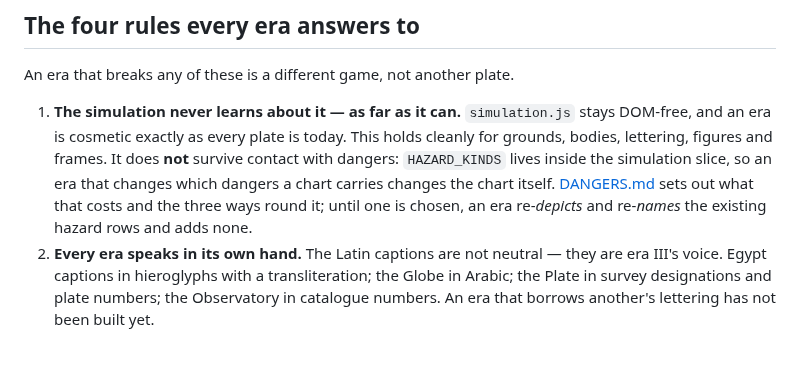
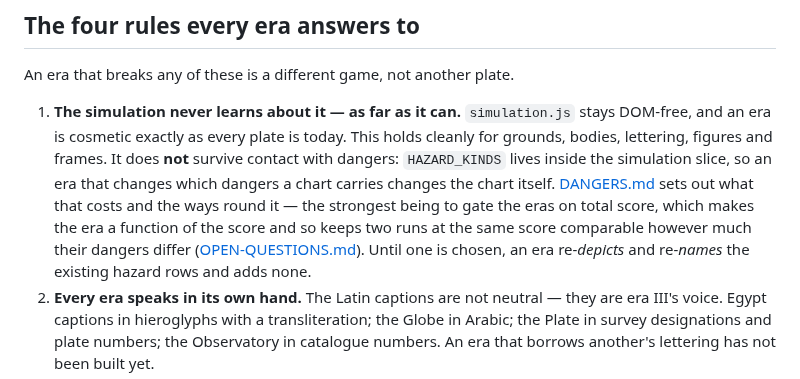
Before and after one commit to 89Huey89/Orbit_2, a Markdown page: docs/eras/OVERVIEW.md, the part around the change. GitHub-like rendering; blank space fills up the shorter version.

```diff
--- a/docs/eras/OVERVIEW.md
+++ b/docs/eras/OVERVIEW.md
@@ -59,8 +59,11 @@ An era that breaks any of these is a different game, not another plate.
    an era is cosmetic exactly as every plate is today. This holds cleanly for grounds, bodies,
    lettering, figures and frames. It does **not** survive contact with dangers: `HAZARD_KINDS` lives
    inside the simulation slice, so an era that changes which dangers a chart carries changes the
-   chart itself. [DANGERS.md](DANGERS.md) sets out what that costs and the three ways round it; until
-   one is chosen, an era re-*depicts* and re-*names* the existing hazard rows and adds none.
+   chart itself. [DANGERS.md](DANGERS.md) sets out what that costs and the ways round it — the
+   strongest being to gate the eras on total score, which makes the era a function of the score and
+   so keeps two runs at the same score comparable however much their dangers differ
+   ([OPEN-QUESTIONS.md](OPEN-QUESTIONS.md#1-where-does-the-progression-actually-happen-the-big-one)).
+   Until one is chosen, an era re-*depicts* and re-*names* the existing hazard rows and adds none.
 2. **Every era speaks in its own hand.** The Latin captions are not neutral — they are era
    III's voice. Egypt captions in hieroglyphs with a transliteration; the Globe in Arabic;
    the Plate in survey designations and plate numbers; the Observatory in catalogue numbers.
```
Also changed, not shown: docs/eras/OPEN-QUESTIONS.md (+68 -7 lines).
